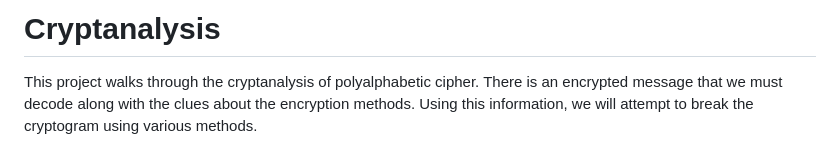
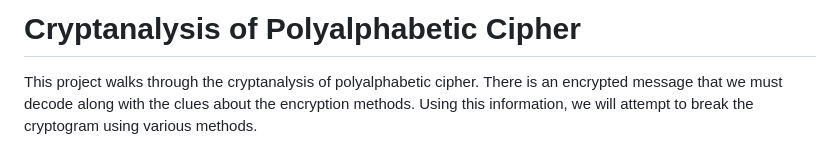
Before and after one commit to mt3842/Cryptanalysis, a Markdown page: README.md, the part around the change. Rendered like a GitHub page.

```diff
--- a/README.md
+++ b/README.md
@@ -1,4 +1,4 @@
-# Cryptanalysis
+# Cryptanalysis of Polyalphabetic Cipher
 
 This project walks through the cryptanalysis of polyalphabetic cipher. There is an encrypted message that we must decode along with the clues about the encryption methods. Using this information, we will attempt to break the cryptogram using various methods.
 
```
